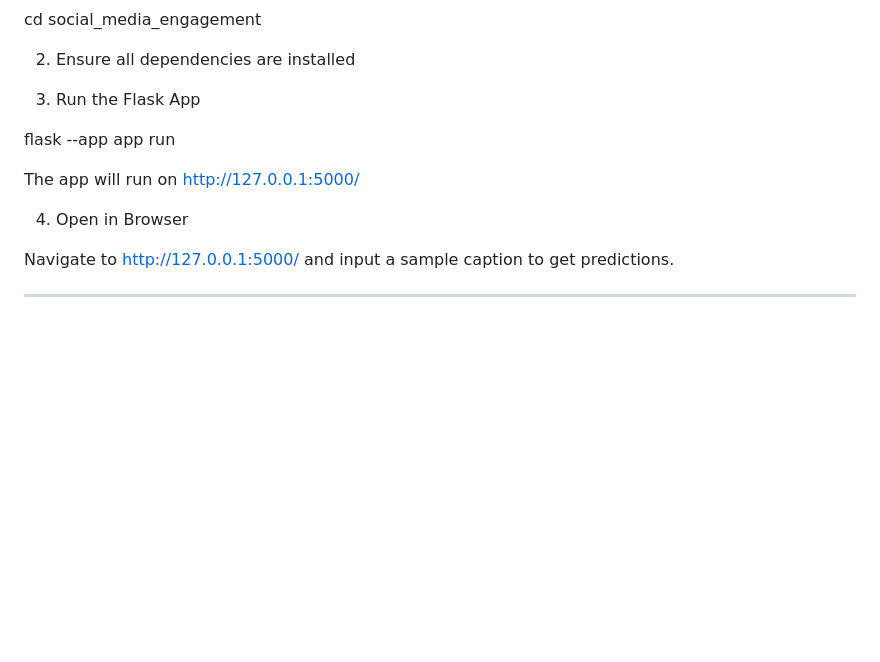
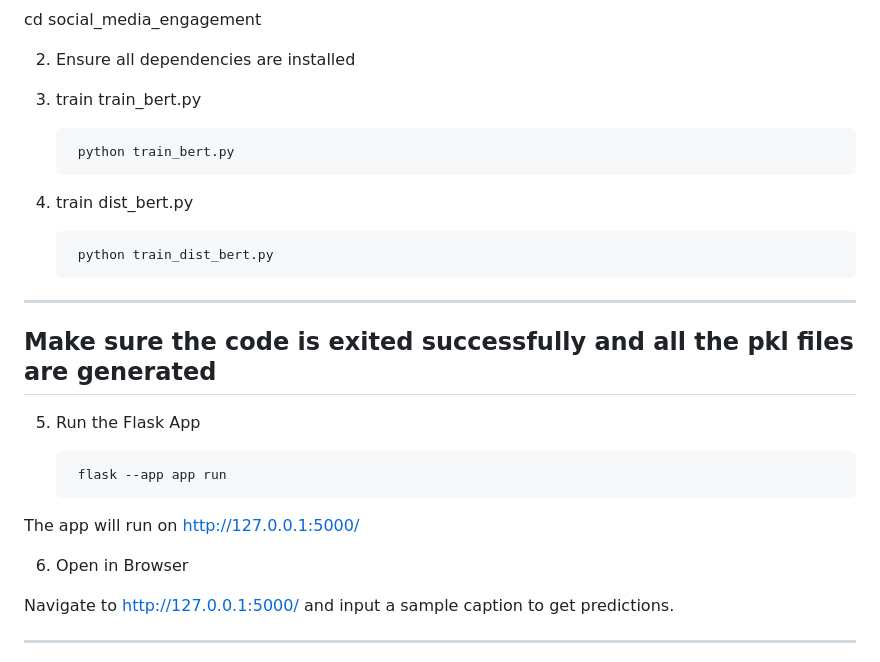
Before and after one commit to vskartheek/social-media-content-impact-forcaster, a Markdown page: Readme.md, the part around the change. Rendered like a GitHub page; blank space fills up the shorter version.

```diff
--- a/Readme.md
+++ b/Readme.md
@@ -53,13 +53,26 @@ cd social_media_engagement
 
 2. Ensure all dependencies are installed
 
-3. Run the Flask App
+3. train train_bert.py
 
-flask --app app run
+        python train_bert.py
+
+4. train dist_bert.py
+
+        python train_dist_bert.py
+
+--------------------------------------------------
+Make sure the code is exited successfully and
+all the pkl files are generated
+--------------------------------------------------
+
+5. Run the Flask App
+
+        flask --app app run
 
 The app will run on http://127.0.0.1:5000/
 
-4. Open in Browser
+6. Open in Browser
 
 Navigate to http://127.0.0.1:5000/ and input a sample caption to get predictions.
 
```
